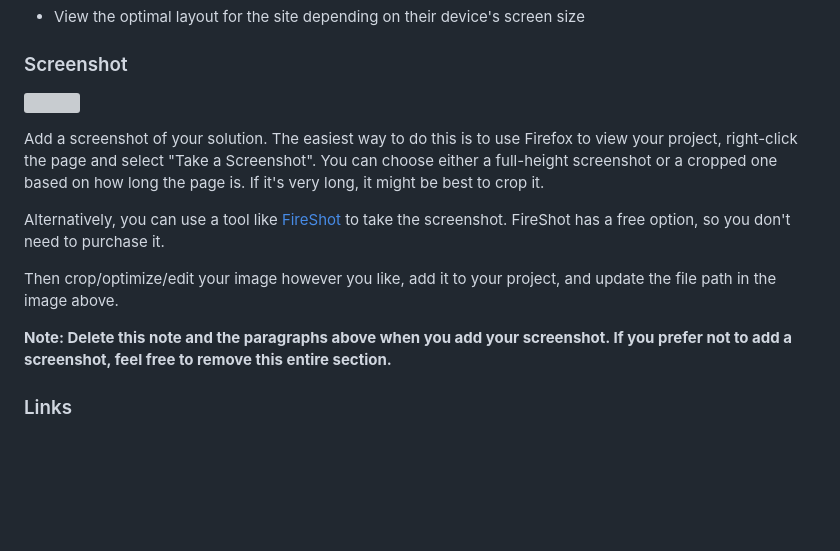
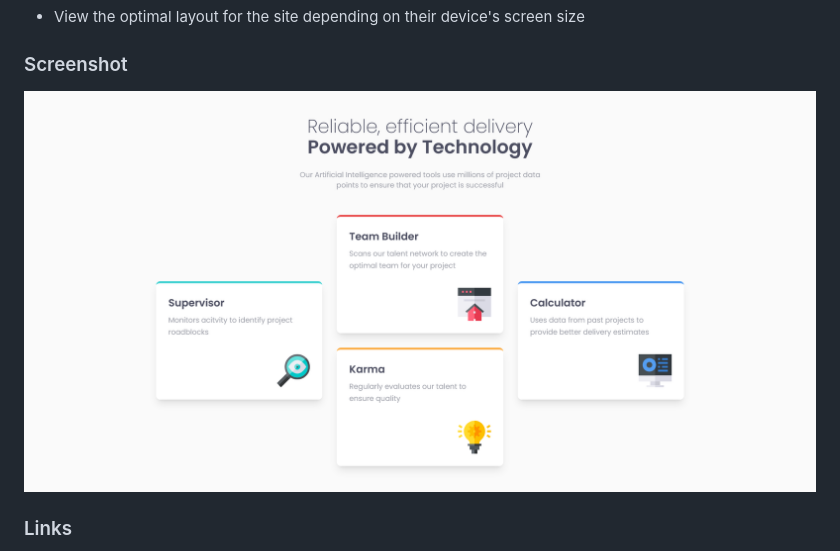
Before and after one commit to Ruchirich/four-card-section, a Markdown page: README.md, the part around the change. Drawn GitHub-style; blank space fills up the shorter version; grey boxes are pictures that could not be loaded.

```diff
--- a/README.md
+++ b/README.md
@@ -28,15 +28,7 @@ Users should be able to:
 
 ### Screenshot
 
-![](./screenshot.jpg)
-
-Add a screenshot of your solution. The easiest way to do this is to use Firefox to view your project, right-click the page and select "Take a Screenshot". You can choose either a full-height screenshot or a cropped one based on how long the page is. If it's very long, it might be best to crop it.
-
-Alternatively, you can use a tool like [FireShot](https://getfireshot.com/) to take the screenshot. FireShot has a free option, so you don't need to purchase it.
-
-Then crop/optimize/edit your image however you like, add it to your project, and update the file path in the image above.
-
-**Note: Delete this note and the paragraphs above when you add your screenshot. If you prefer not to add a screenshot, feel free to remove this entire section.**
+![](./images/Screenshot%202023-02-03%20at%2016-58-49%20Frontend%20Mentor%20Four%20card%20feature%20section.png)
 
 ### Links
 
```
